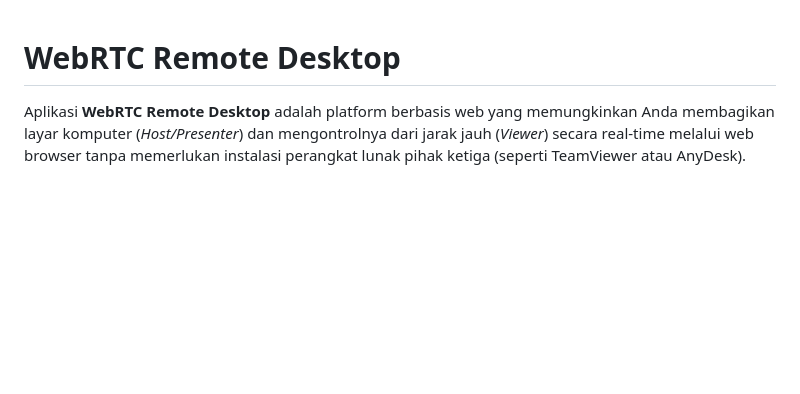
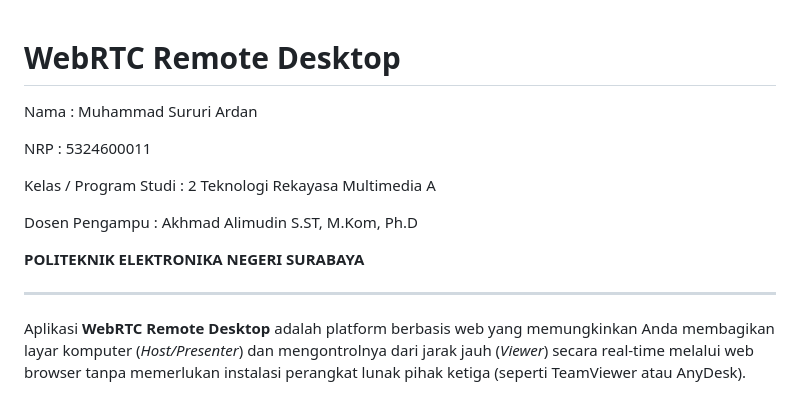
Before and after one commit to teloryjeng/webrtc-remote-desktop, a Markdown page: README.md, the part around the change. Rendered like a GitHub page; blank space fills up the shorter version.

Commit message:
Update README with author and course information
Added author and course details to the README.

```diff
--- a/README.md
+++ b/README.md
@@ -1,5 +1,16 @@
 # WebRTC Remote Desktop
 
+Nama : Muhammad Sururi Ardan
+
+NRP : 5324600011
+
+Kelas / Program Studi : 2 Teknologi Rekayasa Multimedia A
+
+Dosen Pengampu : Akhmad Alimudin S.ST, M.Kom, Ph.D
+
+**POLITEKNIK ELEKTRONIKA NEGERI SURABAYA**
+
+---
 Aplikasi **WebRTC Remote Desktop** adalah platform berbasis web yang memungkinkan Anda membagikan layar komputer (*Host/Presenter*) dan mengontrolnya dari jarak jauh (*Viewer*) secara real-time melalui web browser tanpa memerlukan instalasi perangkat lunak pihak ketiga (seperti TeamViewer atau AnyDesk).
 
 Aplikasi ini menggunakan teknologi **WebRTC** untuk transmisi video berlatensi sangat rendah, **Socket.io** sebagai signaling server, dan **RobotJS** di sisi Host untuk mengeksekusi kontrol mouse serta keyboard.
```
